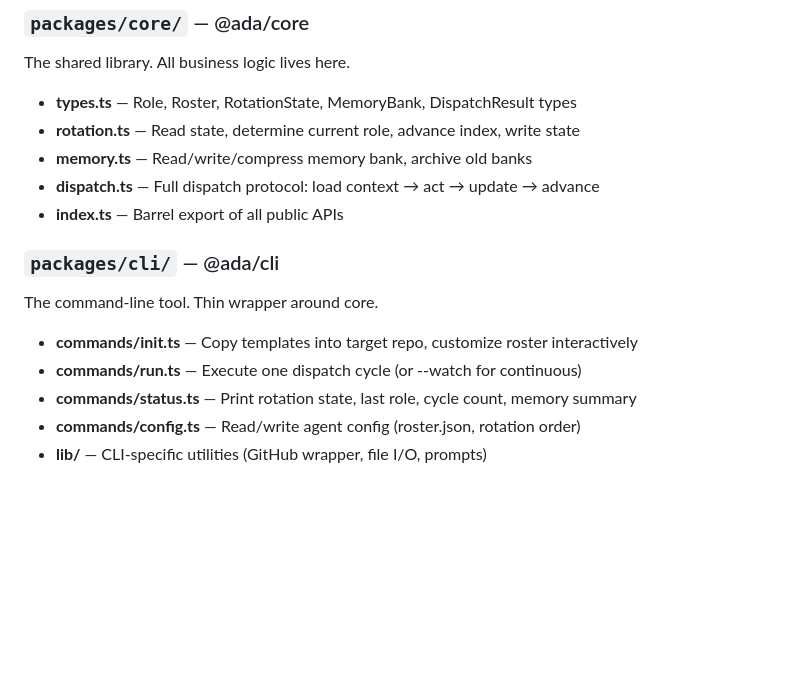
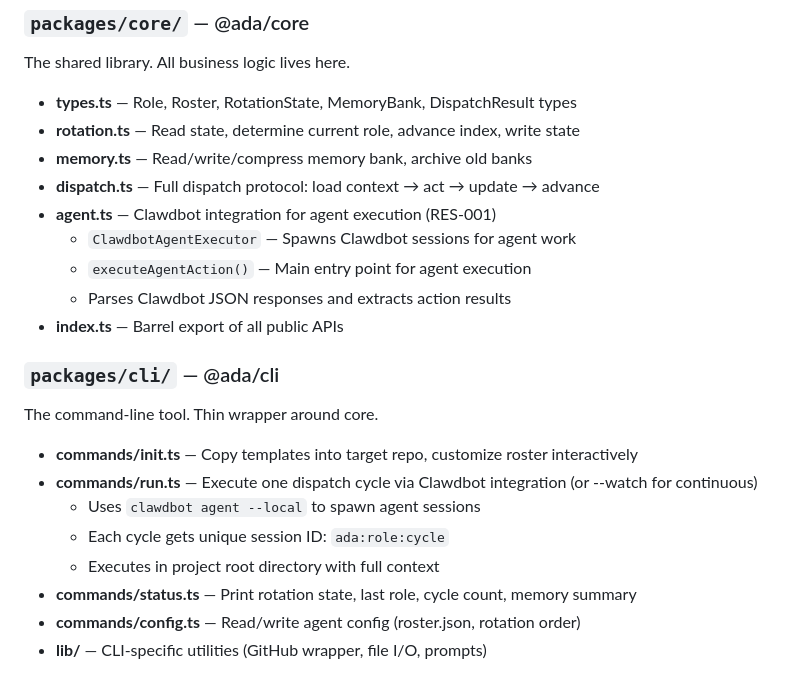
Before and after one commit to ishan190425/autonomous-dev-agents, a Markdown page: agents/playbooks/engineering.md, the part around the change. Drawn GitHub-style; blank space fills up the shorter version.

Commit message:
docs(playbooks): update engineering playbook with Clawdbot integration details
- Document that ada run uses Clawdbot for agent execution
- Add agent.ts to core package documentation
- Clarify session management and execution flow

```diff
--- a/agents/playbooks/engineering.md
+++ b/agents/playbooks/engineering.md
@@ -60,6 +60,10 @@ The shared library. All business logic lives here.
 - **rotation.ts** — Read state, determine current role, advance index, write state
 - **memory.ts** — Read/write/compress memory bank, archive old banks
 - **dispatch.ts** — Full dispatch protocol: load context → act → update → advance
+- **agent.ts** — Clawdbot integration for agent execution (RES-001)
+  - `ClawdbotAgentExecutor` — Spawns Clawdbot sessions for agent work
+  - `executeAgentAction()` — Main entry point for agent execution
+  - Parses Clawdbot JSON responses and extracts action results
 - **index.ts** — Barrel export of all public APIs
 
 ### `packages/cli/` — @ada/cli
@@ -67,7 +71,10 @@ The shared library. All business logic lives here.
 The command-line tool. Thin wrapper around core.
 
 - **commands/init.ts** — Copy templates into target repo, customize roster interactively
-- **commands/run.ts** — Execute one dispatch cycle (or --watch for continuous)
+- **commands/run.ts** — Execute one dispatch cycle via Clawdbot integration (or --watch for continuous)
+  - Uses `clawdbot agent --local` to spawn agent sessions
+  - Each cycle gets unique session ID: `ada:role:cycle`
+  - Executes in project root directory with full context
 - **commands/status.ts** — Print rotation state, last role, cycle count, memory summary
 - **commands/config.ts** — Read/write agent config (roster.json, rotation order)
 - **lib/** — CLI-specific utilities (GitHub wrapper, file I/O, prompts)
```
